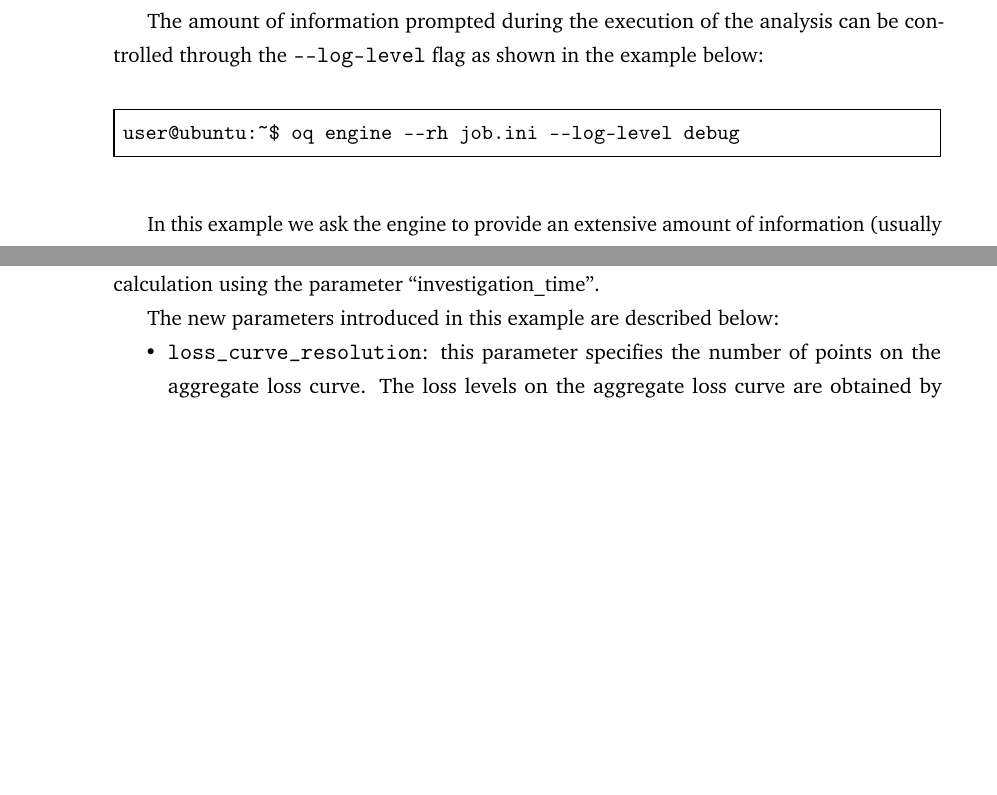
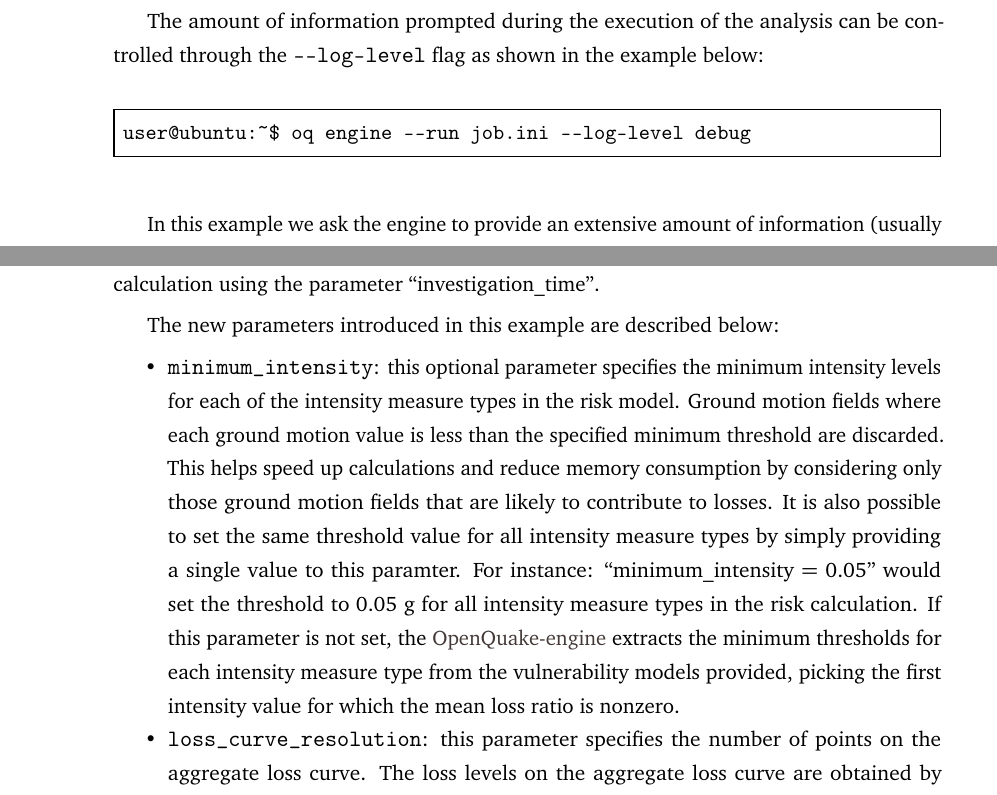
Before and after one commit to GEMScienceTools/oq-engine-docs, a LaTeX thesis (oq-manual.tex, which reads oqum/hazard/02_outputs.tex, oqum/risk/02_config_event_based_risk.tex): two parts of pages 59 and 129 of 157 before the commit and two parts of pages 59 and 129 of 159 after it, joined at a grey line, cut so that both start at the same text, the shorter picture padded with empty space. Compiled offline with pdfLaTeX.

Commit message:
Describe the parameter `minimum_intensity`

```diff
--- a/oqum/hazard/02_outputs.tex
+++ b/oqum/hazard/02_outputs.tex
@@ -27,7 +27,7 @@ The amount of information prompted during the execution of the analysis can be
 controlled through the \texttt{-{}-log-level} flag as shown in the example below:
 
 \begin{Verbatim}[frame=single, commandchars=\\\{\}, fontsize=\small]
-user@ubuntu:~$ oq engine --rh job.ini --log-level debug
+user@ubuntu:~$ oq engine --run job.ini --log-level debug
 \end{Verbatim}
 
 In this example we ask the engine to provide an extensive amount of information
--- a/oqum/risk/02_config_event_based_risk.tex
+++ b/oqum/risk/02_config_event_based_risk.tex
@@ -43,6 +44,21 @@ specifed in the hazard calculation using the parameter ``investigation\_time''.
 The new parameters introduced in this example are described below:
 
 \begin{itemize}
+
+  \item \Verb+minimum_intensity+: this optional parameter specifies the minimum
+    intensity levels for each of the intensity measure types in the risk model.
+    Ground motion fields where each ground motion value is less than the
+    specified minimum threshold are discarded. This helps speed up calculations
+    and reduce memory consumption by considering only those ground motion fields
+    that are likely to contribute to losses. It is also possible to set the same
+    threshold value for all intensity measure types by simply providing a single
+    value to this paramter. For instance: ``minimum\_intensity = 0.05'' would
+    set the threshold to 0.05 g for all intensity measure types in the risk
+    calculation.
+    If this parameter is not set, the \glsdesc{acr:oqe} extracts the minimum
+    thresholds for each intensity measure type from the vulnerability
+    models provided, picking the first intensity value for which the mean loss
+    ratio is nonzero.
 
   \item \Verb+loss_curve_resolution+: this parameter specifies the number of
     points on the aggregate loss curve. The loss levels on the aggregate loss
```
Also changed, not shown: TODO.md (+0 -5 lines), oqum/risk/02_config.tex (+1 -1 lines), oqum/risk/02_config_event_based_risk.tex (3 more changed lines), 1 other file.
